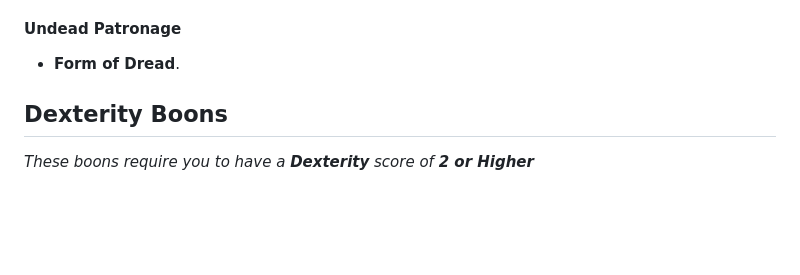
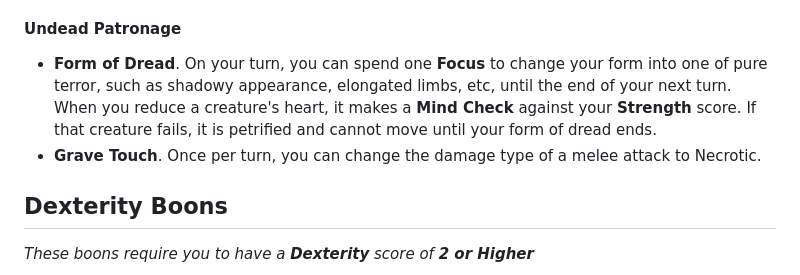
Before and after one commit to SOLAS-TTRPG/SOLAS, a Markdown page: README.md, the part around the change. Rendered like a GitHub page; blank space fills up the shorter version.

```diff
--- a/README.md
+++ b/README.md
@@ -242,7 +242,8 @@ You are able to channel spells using bursts of physical strength, granted to you
 - **Hound of Ill Omen**. Once per rest on your turn, you can spend one **Focus** to summon a howling creature formed from shadow within 6 tiles of you. You can spend your **stamina** points to have it move (speed of 6 tiles) or attack (slashing damage, rolled with your **Strength** score).
 
 #### Undead Patronage
-- **Form of Dread**.
+- **Form of Dread**. On your turn, you can spend one **Focus** to change your form into one of pure terror, such as shadowy appearance, elongated limbs, etc, until the end of your next turn. When you reduce a creature's heart, it makes a **Mind Check** against your **Strength** score. If that creature fails, it is petrified and cannot move until your form of dread ends.
+- **Grave Touch**. Once per turn, you can change the damage type of a melee attack to Necrotic.
 
 ## Dexterity Boons
 *These boons require you to have a **Dexterity** score of **2 or Higher***
```
Also changed, not shown: Creature Collection/README.md (+4 -2 lines).
